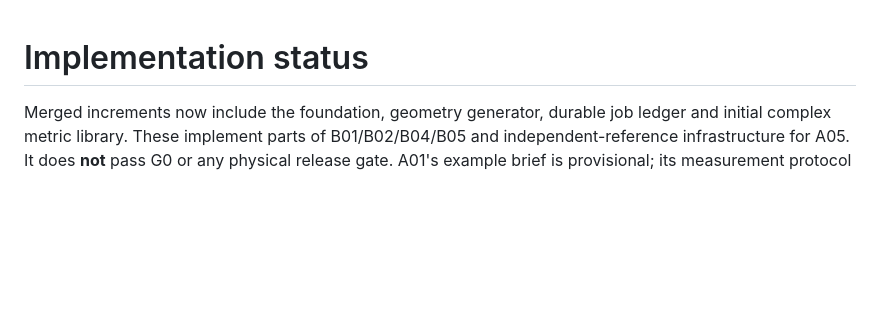
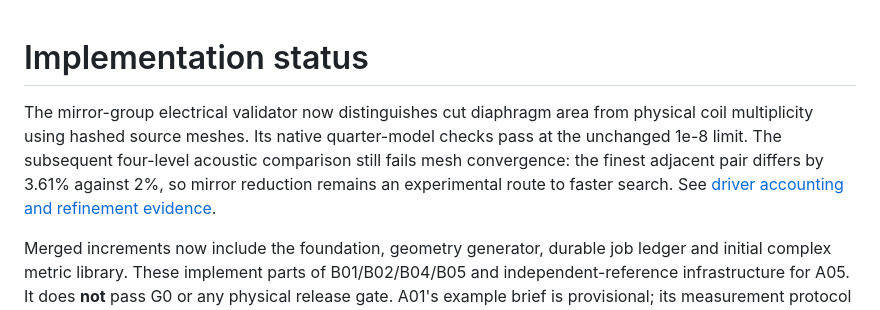
Before and after one commit to timini/meh-design-studio, a Markdown page: docs/implementation-status.md, the part around the change. GitHub-like rendering; blank space fills up the shorter version.

```diff
--- a/docs/implementation-status.md
+++ b/docs/implementation-status.md
@@ -1,4 +1,11 @@
 # Implementation status
+
+The mirror-group electrical validator now distinguishes cut diaphragm area from
+physical coil multiplicity using hashed source meshes. Its native quarter-model
+checks pass at the unchanged 1e-8 limit. The subsequent four-level acoustic
+comparison still fails mesh convergence: the finest adjacent pair differs by
+3.61% against 2%, so mirror reduction remains an experimental route to faster
+search. See [driver accounting and refinement evidence](mirror-driver-validation.md).
 
 Merged increments now include the foundation, geometry generator, durable job ledger and initial complex metric library. These implement parts of B01/B02/B04/B05 and independent-reference infrastructure for A05. It does **not** pass G0 or any physical release gate. A01's example brief is provisional; its measurement protocol has not been ratified. The pinned Boundary Lab CPU solver has now executed the interior compression-driver fixture at one and three frequencies; see the [adapter and evidence](boundary-lab-adapter.md). This demonstrates integration and repeatability, not independent acoustic accuracy. The experimental search now also executes generated multiple-entry FEM/BEM evaluations; see [the end-to-end workflow](end-to-end-search.md).
 
```
Also changed, not shown: docs/mirror-driver-validation.md (+41 -0 lines), docs/assets/mirror-quarter-refinement-comparison.png (added), 2 other files.
